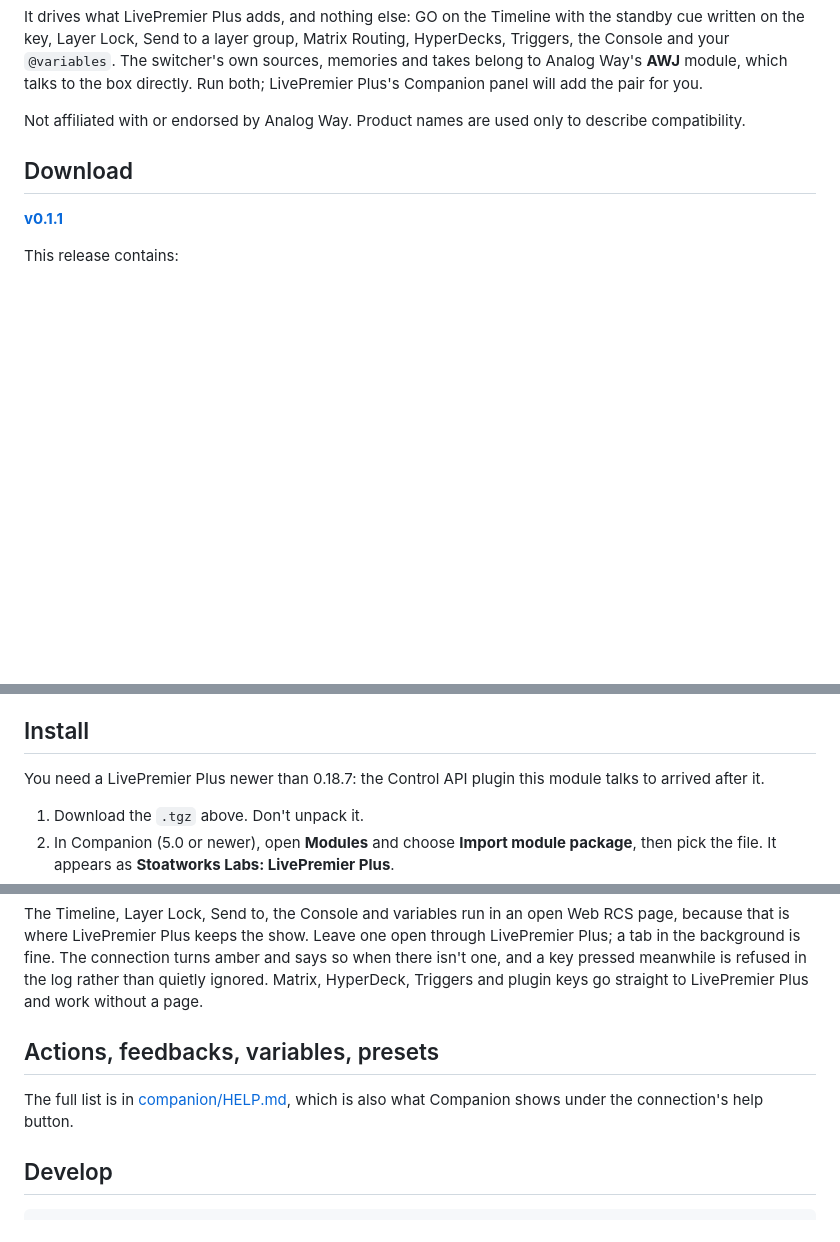
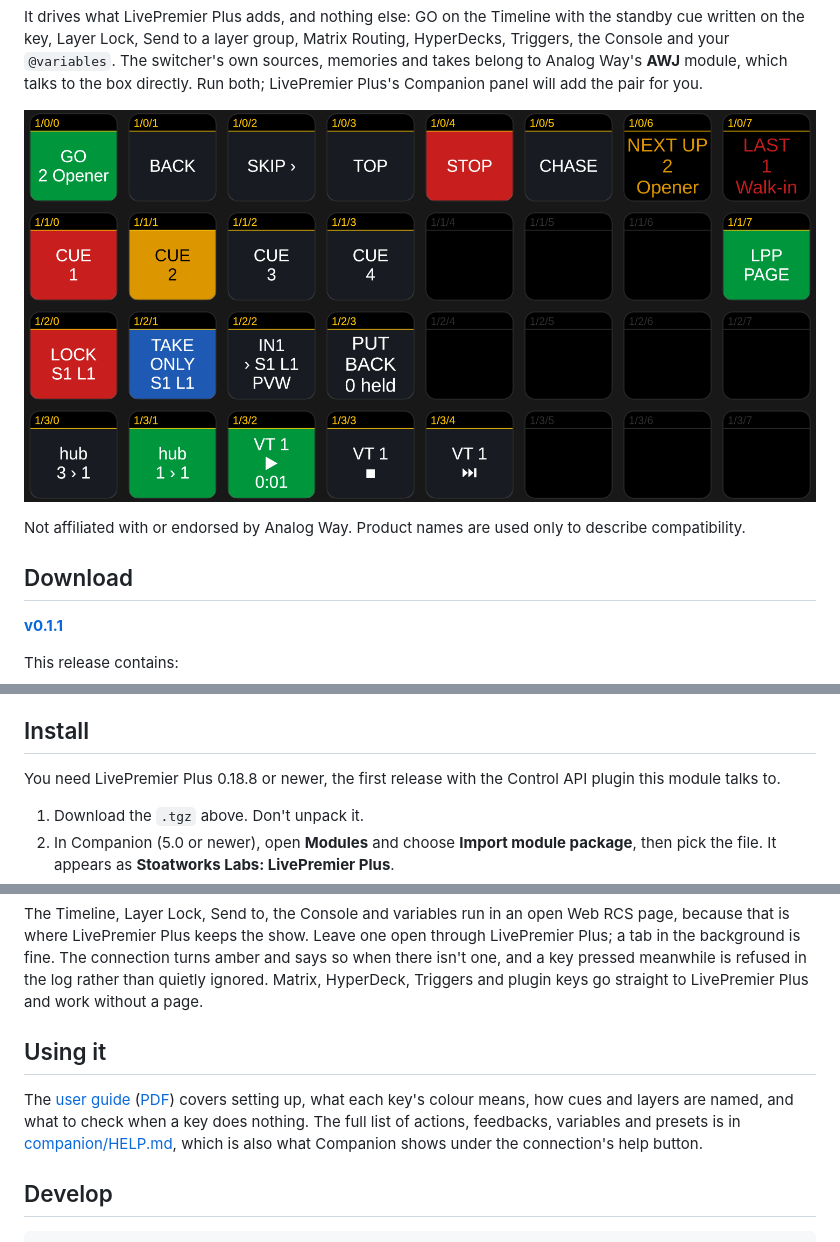
Before and after one commit to stoatworks-labs/companion-module-livepremier-plus, a Markdown page: README.md, 3 parts joined by grey strips. Drawn GitHub-style; pictures changed too: docs/screenshots/presets.png (added); blank space fills up the shorter version.

```diff
--- a/README.md
+++ b/README.md
@@ -15,6 +15,8 @@ cue written on the key, Layer Lock, Send to a layer group, Matrix Routing, Hyper
 Triggers, the Console and your `@variables`. The switcher's own sources, memories and takes
 belong to Analog Way's **AWJ** module, which talks to the box directly. Run both;
 LivePremier Plus's Companion panel will add the pair for you.
+
+![The module's presets in Companion 5.0.7: GO with the standby cue on the key, cue 2 amber as the standby and cue 1 red as the one fired last, screen 1's layer 1 locked, an input sent to a layer, a router crosspoint lit, and a HyperDeck playing with its time left](docs/screenshots/presets.png)
 
 Not affiliated with or endorsed by Analog Way. Product names are used only to describe
 compatibility.
@@ -36,8 +38,8 @@ All builds, checksums and release notes: [github.com/stoatworks-labs/companion-m
 
 ## Install
 
-You need a LivePremier Plus newer than 0.18.7: the Control API plugin this module talks to
-arrived after it.
+You need LivePremier Plus 0.18.8 or newer, the first release with the Control API plugin this
+module talks to.
 
 1. Download the `.tgz` above. Don't unpack it.
 2. In Companion (5.0 or newer), open **Modules** and choose **Import module package**, then
@@ -60,10 +62,13 @@ isn't one, and a key pressed meanwhile is refused in the log rather than quietly
 Matrix, HyperDeck, Triggers and plugin keys go straight to LivePremier Plus and work without
 a page.
 
-## Actions, feedbacks, variables, presets
+## Using it
 
-The full list is in [companion/HELP.md](companion/HELP.md), which is also what Companion shows
-under the connection's help button.
+The [user guide](docs/USER-GUIDE.md) ([PDF](docs/USER-GUIDE.pdf)) covers setting up, what each
+key's colour means, how cues and layers are named, and what to check when a key does nothing.
+The full list of actions, feedbacks, variables and presets is in
+[companion/HELP.md](companion/HELP.md), which is also what Companion shows under the
+connection's help button.
 
 ## Develop
 
```
Also changed, not shown: companion/HELP.md (+1 -1 lines), docs/USER-GUIDE.md (added, +161 -0 lines).
